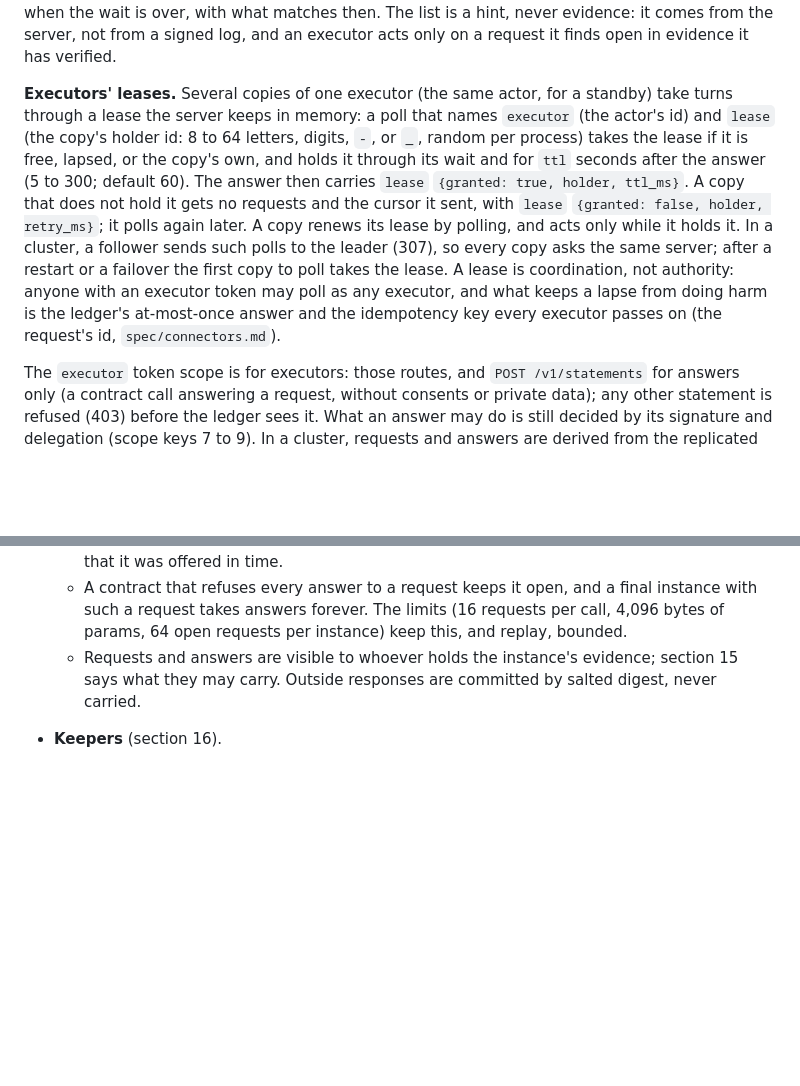
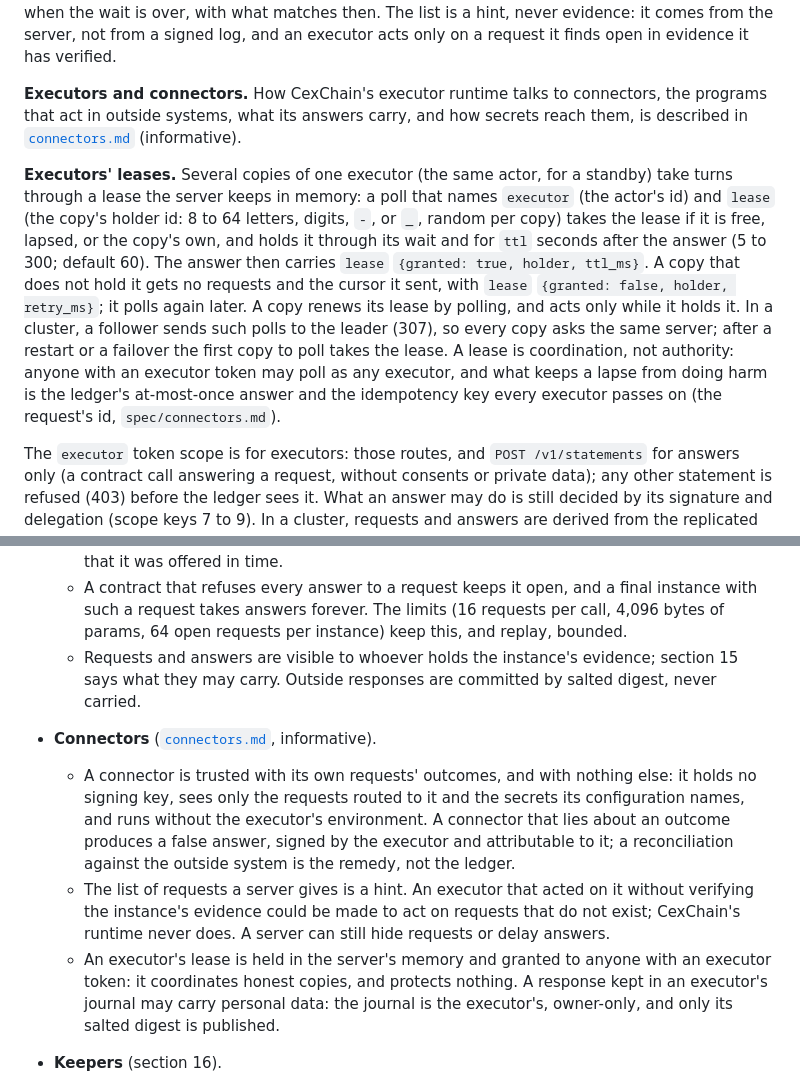
Before and after one commit to Cirraya-LLC/CexChain, a Markdown page: spec/README.md, 2 parts joined by grey strips. Drawn GitHub-style; blank space fills up the shorter version.

```diff
--- a/spec/README.md
+++ b/spec/README.md
@@ -736,7 +736,9 @@ A call's id is SHA-256 of `[instance, head, function, arguments digest]`, so a c
 
 To find them, `GET /v1/requests` lists requests as JSON, oldest change first: each with its id, instance, contract, the instance's head, kind, params (hex CBOR), deadline, reply, the call that made it (log index and position), when it was asked, its status (`open`, `done`, `failed`, or `expired`), the answer's log index and time, how late the answer was, and whether it is open past its deadline by the server's clock. The query selects `state` (`open`, the default; `answered`; or `all`), `kind` (one or more, comma-separated), `contract`, `instance`, `after` (only requests made or answered after the log's first N entries), and `limit` (1 to 1,000; default 100). The answer carries a `cursor` for the next `after`, and `more` when a limit cut it short; a page never ends inside one log entry. With `wait=S` (at most 25 seconds) it is a long poll: if nothing matches, the server answers once something does, or when the wait is over, with what matches then. The list is a hint, never evidence: it comes from the server, not from a signed log, and an executor acts only on a request it finds open in evidence it has verified.
 
-**Executors' leases.** Several copies of one executor (the same actor, for a standby) take turns through a lease the server keeps in memory: a poll that names `executor` (the actor's id) and `lease` (the copy's holder id: 8 to 64 letters, digits, `-`, or `_`, random per process) takes the lease if it is free, lapsed, or the copy's own, and holds it through its wait and for `ttl` seconds after the answer (5 to 300; default 60). The answer then carries `lease` `{granted: true, holder, ttl_ms}`. A copy that does not hold it gets no requests and the cursor it sent, with `lease` `{granted: false, holder, retry_ms}`; it polls again later. A copy renews its lease by polling, and acts only while it holds it. In a cluster, a follower sends such polls to the leader (307), so every copy asks the same server; after a restart or a failover the first copy to poll takes the lease. A lease is coordination, not authority: anyone with an executor token may poll as any executor, and what keeps a lapse from doing harm is the ledger's at-most-once answer and the idempotency key every executor passes on (the request's id, `spec/connectors.md`).
+**Executors and connectors.** How CexChain's executor runtime talks to connectors, the programs that act in outside systems, what its answers carry, and how secrets reach them, is described in [`connectors.md`](connectors.md) (informative).
+
+**Executors' leases.** Several copies of one executor (the same actor, for a standby) take turns through a lease the server keeps in memory: a poll that names `executor` (the actor's id) and `lease` (the copy's holder id: 8 to 64 letters, digits, `-`, or `_`, random per copy) takes the lease if it is free, lapsed, or the copy's own, and holds it through its wait and for `ttl` seconds after the answer (5 to 300; default 60). The answer then carries `lease` `{granted: true, holder, ttl_ms}`. A copy that does not hold it gets no requests and the cursor it sent, with `lease` `{granted: false, holder, retry_ms}`; it polls again later. A copy renews its lease by polling, and acts only while it holds it. In a cluster, a follower sends such polls to the leader (307), so every copy asks the same server; after a restart or a failover the first copy to poll takes the lease. A lease is coordination, not authority: anyone with an executor token may poll as any executor, and what keeps a lapse from doing harm is the ledger's at-most-once answer and the idempotency key every executor passes on (the request's id, `spec/connectors.md`).
 
 The `executor` token scope is for executors: those routes, and `POST /v1/statements` for answers only (a contract call answering a request, without consents or private data); any other statement is refused (403) before the ledger sees it. What an answer may do is still decided by its signature and delegation (scope keys 7 to 9). In a cluster, requests and answers are derived from the replicated log, so a new leader lists the same requests, and a follower sends an answer to the leader like any other write.
 
@@ -793,6 +795,10 @@ A server holds the log key to sign checkpoints, receipts, and evidence. Across a
   - Deadlines, lateness, and expiry follow the home's clock, which is ordered but not anchored (see "Time"). The home decides when an answer is registered: it could hold a valid answer back until a keeper expires the request. An executor that keeps its signed answer can show that it was offered in time.
   - A contract that refuses every answer to a request keeps it open, and a final instance with such a request takes answers forever. The limits (16 requests per call, 4,096 bytes of params, 64 open requests per instance) keep this, and replay, bounded.
   - Requests and answers are visible to whoever holds the instance's evidence; section 15 says what they may carry. Outside responses are committed by salted digest, never carried.
+- **Connectors** ([`connectors.md`](connectors.md), informative).
+  - A connector is trusted with its own requests' outcomes, and with nothing else: it holds no signing key, sees only the requests routed to it and the secrets its configuration names, and runs without the executor's environment. A connector that lies about an outcome produces a false answer, signed by the executor and attributable to it; a reconciliation against the outside system is the remedy, not the ledger.
+  - The list of requests a server gives is a hint. An executor that acted on it without verifying the instance's evidence could be made to act on requests that do not exist; CexChain's runtime never does. A server can still hide requests or delay answers.
+  - An executor's lease is held in the server's memory and granted to anyone with an executor token: it coordinates honest copies, and protects nothing. A response kept in an executor's journal may carry personal data: the journal is the executor's, owner-only, and only its salted digest is published.
 - **Keepers** (section 16).
   - A keeper's key can call only what its delegation covers: the time rules (which the contract refuses before their time, and applies once for each time) and the replies (expiry only once a deadline has passed). A compromised keeper key can fire rules on time and expire requests early within the grace, never the home's own-word actions; revoking its delegation stops it at once.
   - A keeper inside the server (`serve --keeper-key`) shares the server's trust: that server already holds the log key. A home that wants them apart runs the keeper as its own process, on its own key.
```
Also changed, not shown: README.md (+36 -3 lines), spec/connectors.md (added, +152 -0 lines).
